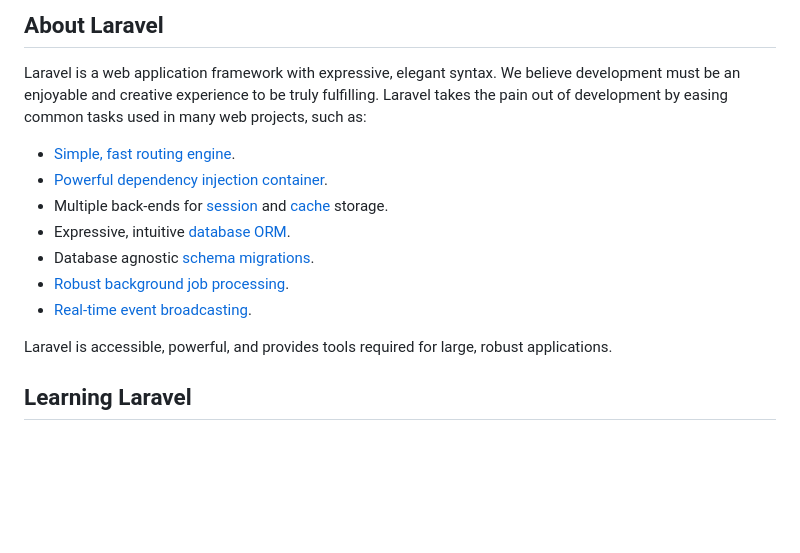
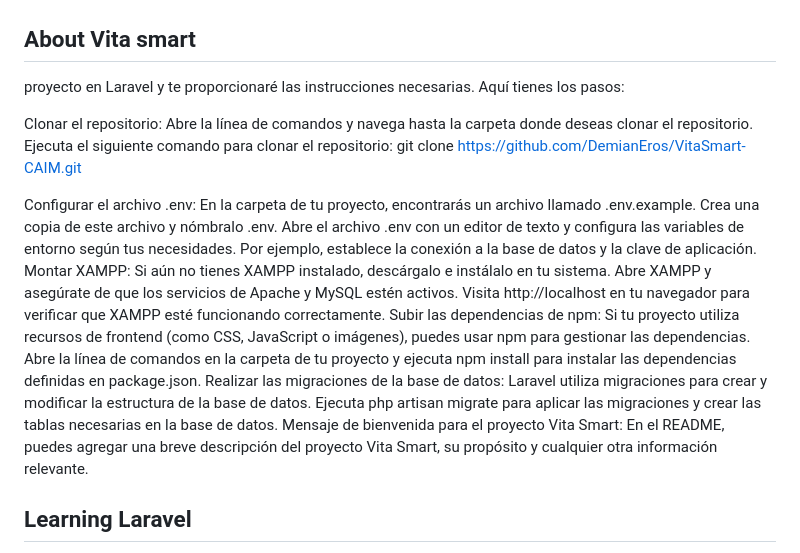
Before and after one commit to DemianEros/VitaSmart-CAIM, a Markdown page: README.md, the part around one of its changes. Rendered like a GitHub page; blank space fills up the shorter version.

Commit message:
Readme new

```diff
--- a/README.md
+++ b/README.md
@@ -9,17 +3,29 @@
 
-## About Laravel
 
-Laravel is a web application framework with expressive, elegant syntax. We believe development must be an enjoyable and creative experience to be truly fulfilling. Laravel takes the pain out of development by easing common tasks used in many web projects, such as:
+## About Vita smart
 
-- [Simple, fast routing engine](https://laravel.com/docs/routing).
-- [Powerful dependency injection container](https://laravel.com/docs/container).
-- Multiple back-ends for [session](https://laravel.com/docs/session) and [cache](https://laravel.com/docs/cache) storage.
-- Expressive, intuitive [database ORM](https://laravel.com/docs/eloquent).
-- Database agnostic [schema migrations](https://laravel.com/docs/migrations).
-- [Robust background job processing](https://laravel.com/docs/queues).
-- [Real-time event broadcasting](https://laravel.com/docs/broadcasting).
+proyecto en Laravel y te proporcionaré las instrucciones necesarias. Aquí tienes los pasos:
 
-Laravel is accessible, powerful, and provides tools required for large, robust applications.
+Clonar el repositorio:
+Abre la línea de comandos y navega hasta la carpeta donde deseas clonar el repositorio.
+Ejecuta el siguiente comando para clonar el repositorio:
+git clone https://github.com/DemianEros/VitaSmart-CAIM.git
+
+Configurar el archivo .env:
+En la carpeta de tu proyecto, encontrarás un archivo llamado .env.example. Crea una copia de este archivo y nómbralo .env.
+Abre el archivo .env con un editor de texto y configura las variables de entorno según tus necesidades. Por ejemplo, establece la conexión a la base de datos y la clave de aplicación.
+Montar XAMPP:
+Si aún no tienes XAMPP instalado, descárgalo e instálalo en tu sistema.
+Abre XAMPP y asegúrate de que los servicios de Apache y MySQL estén activos.
+Visita http://localhost en tu navegador para verificar que XAMPP esté funcionando correctamente.
+Subir las dependencias de npm:
+Si tu proyecto utiliza recursos de frontend (como CSS, JavaScript o imágenes), puedes usar npm para gestionar las dependencias.
+Abre la línea de comandos en la carpeta de tu proyecto y ejecuta npm install para instalar las dependencias definidas en package.json.
+Realizar las migraciones de la base de datos:
+Laravel utiliza migraciones para crear y modificar la estructura de la base de datos.
+Ejecuta php artisan migrate para aplicar las migraciones y crear las tablas necesarias en la base de datos.
+Mensaje de bienvenida para el proyecto Vita Smart:
+En el README, puedes agregar una breve descripción del proyecto Vita Smart, su propósito y cualquier otra información relevante.
 
 ## Learning Laravel
 
```
Also changed, not shown: other parts of README.md (+0 -6 lines).
